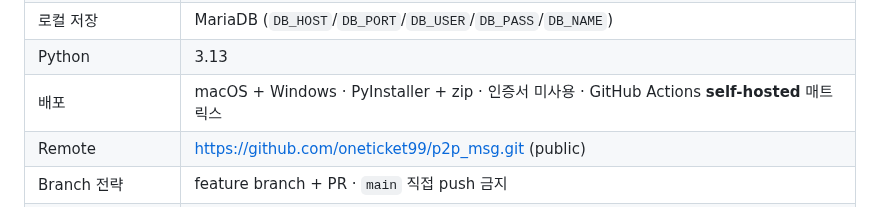
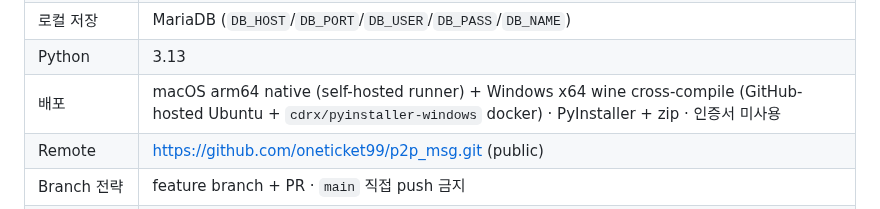
Before and after one commit to oneticket99/p2p_msg, a Markdown page: AGENTS.md, the part around the change. Drawn GitHub-style.

```diff
--- a/AGENTS.md
+++ b/AGENTS.md
@@ -22,7 +22,7 @@
 | STUN | `stun.l.google.com:19302` |
 | 로컬 저장 | MariaDB (`DB_HOST`/`DB_PORT`/`DB_USER`/`DB_PASS`/`DB_NAME`) |
 | Python | 3.13 |
-| 배포 | macOS + Windows · PyInstaller + zip · 인증서 미사용 · GitHub Actions **self-hosted** 매트릭스 |
+| 배포 | macOS arm64 native (self-hosted runner) + Windows x64 wine cross-compile (GitHub-hosted Ubuntu + `cdrx/pyinstaller-windows` docker) · PyInstaller + zip · 인증서 미사용 |
 | Remote | https://github.com/oneticket99/p2p_msg.git (public) |
 | Branch 전략 | feature branch + PR · `main` 직접 push 금지 |
 | 라이선스 | 미확정 (사용자 응답 대기) |
```
Also changed, not shown: History.md (+1 -0 lines), README.md (+1 -0 lines).
